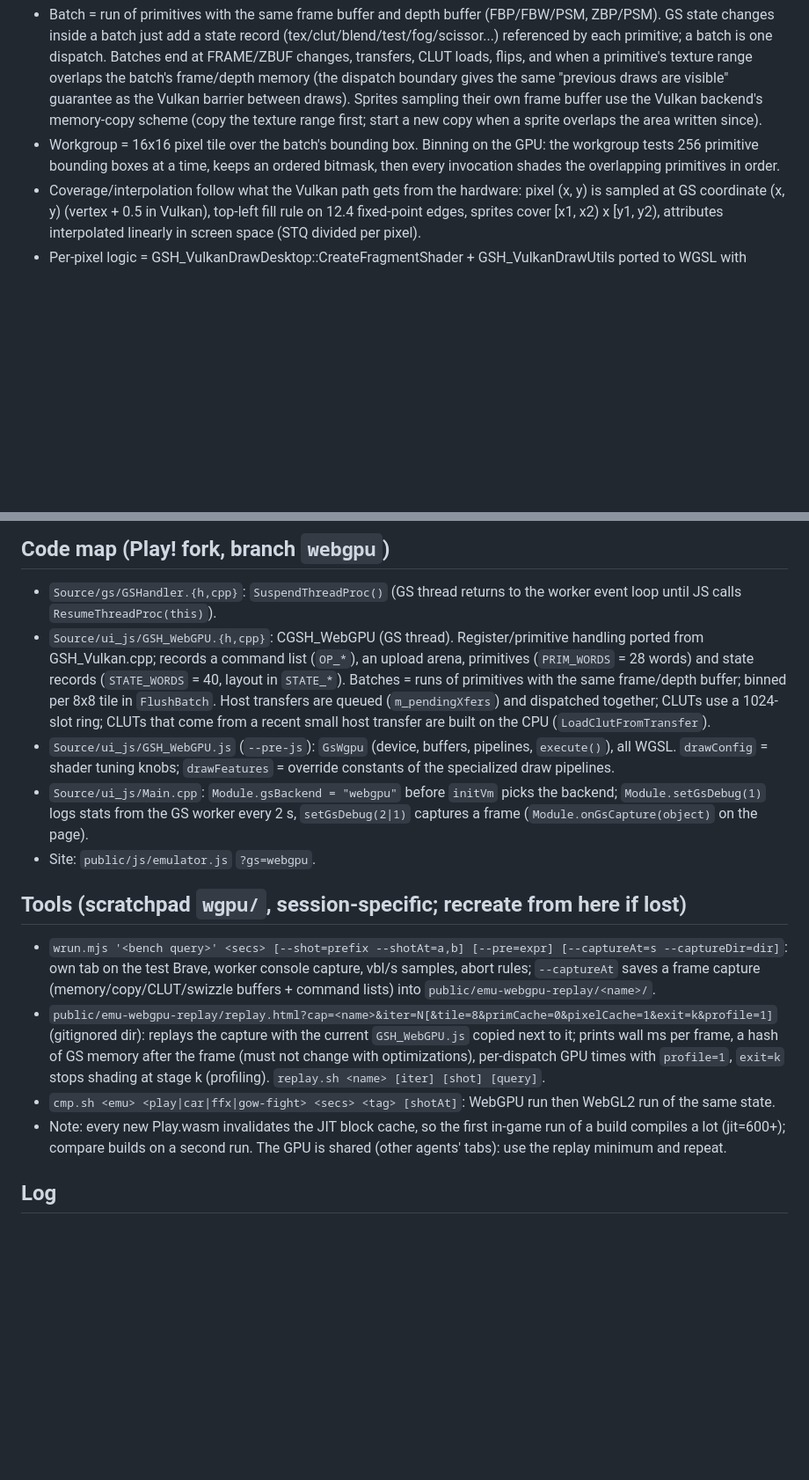
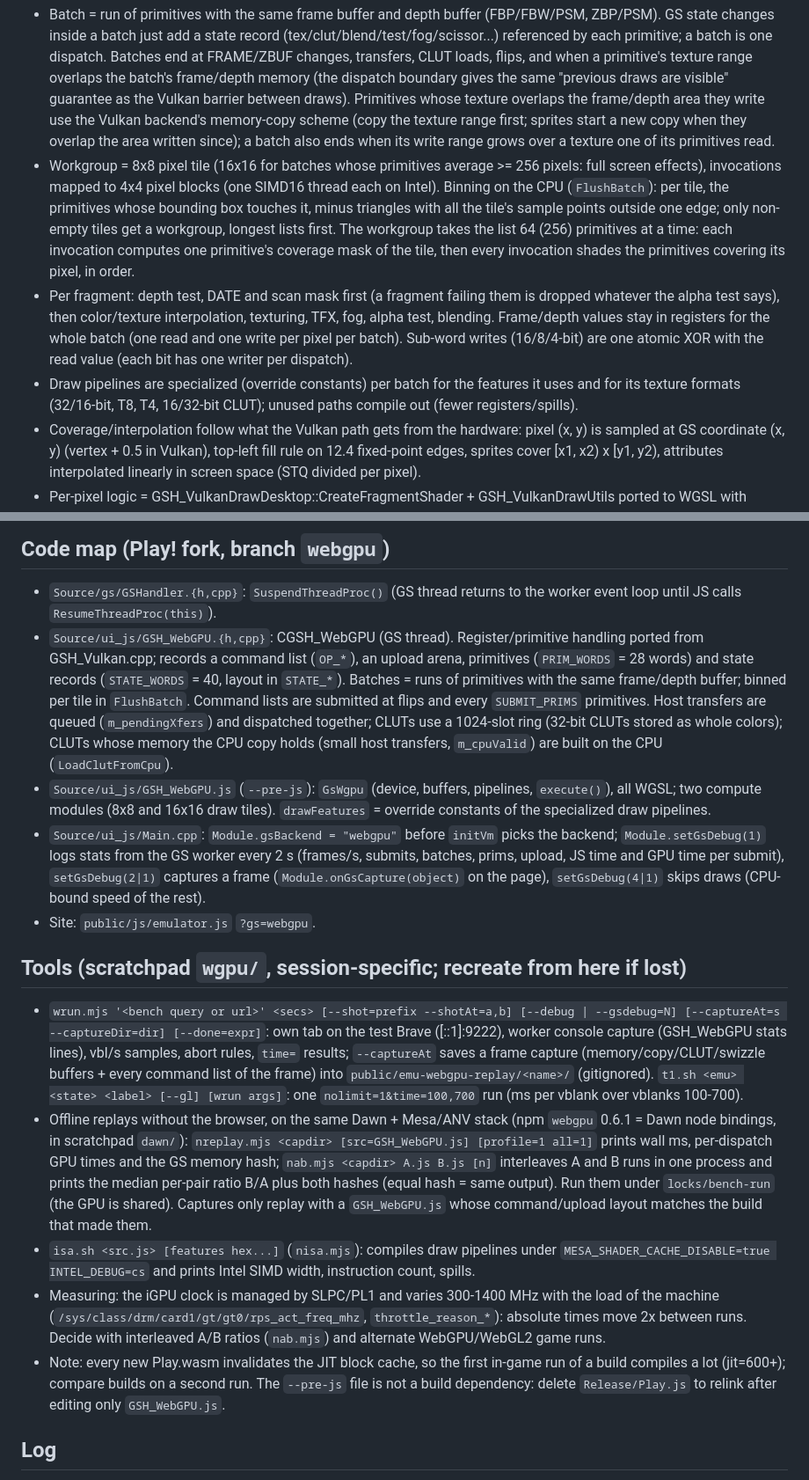
Before and after one commit to brayanspagnol/ps2-web, a Markdown page: notes/webgpu.md, 2 parts joined by grey strips. Shown at 88% size. Rendered like a GitHub page; blank space fills up the shorter version.

Commit message:
Notes: WebGPU GS renderer at parity on GTA/FFX, GoW 10-30% behind; tools and findings

```diff
--- a/notes/webgpu.md
+++ b/notes/webgpu.md
@@ -53,11 +53,21 @@ the Vulkan shader).
   by each primitive; a batch is one dispatch. Batches end at FRAME/ZBUF changes, transfers, CLUT loads,
   flips, and when a primitive's texture range overlaps the batch's frame/depth memory (the dispatch
   boundary gives the same "previous draws are visible" guarantee as the Vulkan barrier between draws).
-  Sprites sampling their own frame buffer use the Vulkan backend's memory-copy scheme (copy the texture
-  range first; start a new copy when a sprite overlaps the area written since).
-- Workgroup = 16x16 pixel tile over the batch's bounding box. Binning on the GPU: the workgroup tests 256
-  primitive bounding boxes at a time, keeps an ordered bitmask, then every invocation shades the
-  overlapping primitives in order.
+  Primitives whose texture overlaps the frame/depth area they write use the Vulkan backend's memory-copy
+  scheme (copy the texture range first; sprites start a new copy when they overlap the area written since);
+  a batch also ends when its write range grows over a texture one of its primitives read.
+- Workgroup = 8x8 pixel tile (16x16 for batches whose primitives average >= 256 pixels: full screen
+  effects), invocations mapped to 4x4 pixel blocks (one SIMD16 thread each on Intel). Binning on the CPU
+  (`FlushBatch`): per tile, the primitives whose bounding box touches it, minus triangles with all the
+  tile's sample points outside one edge; only non-empty tiles get a workgroup, longest lists first. The
+  workgroup takes the list 64 (256) primitives at a time: each invocation computes one primitive's coverage
+  mask of the tile, then every invocation shades the primitives covering its pixel, in order.
+- Per fragment: depth test, DATE and scan mask first (a fragment failing them is dropped whatever the alpha
+  test says), then color/texture interpolation, texturing, TFX, fog, alpha test, blending. Frame/depth
+  values stay in registers for the whole batch (one read and one write per pixel per batch). Sub-word
+  writes (16/8/4-bit) are one atomic XOR with the read value (each bit has one writer per dispatch).
+- Draw pipelines are specialized (override constants) per batch for the features it uses and for its
+  texture formats (32/16-bit, T8, T4, 16/32-bit CLUT); unused paths compile out (fewer registers/spills).
 - Coverage/interpolation follow what the Vulkan path gets from the hardware: pixel (x, y) is sampled at
   GS coordinate (x, y) (vertex + 0.5 in Vulkan), top-left fill rule on 12.4 fixed-point edges, sprites
   cover [x1, x2) x [y1, y2), attributes interpolated linearly in screen space (STQ divided per pixel).
@@ -100,28 +110,40 @@ into a render pass on the GS thread's OffscreenCanvas `webgpu` context, then the
 - `Source/ui_js/GSH_WebGPU.{h,cpp}`: CGSH_WebGPU (GS thread). Register/primitive handling ported from
   GSH_Vulkan.cpp; records a command list (`OP_*`), an upload arena, primitives (`PRIM_WORDS` = 28 words) and
   state records (`STATE_WORDS` = 40, layout in `STATE_*`). Batches = runs of primitives with the same
-  frame/depth buffer; binned per 8x8 tile in `FlushBatch`. Host transfers are queued (`m_pendingXfers`) and
-  dispatched together; CLUTs use a 1024-slot ring; CLUTs that come from a recent small host transfer are built
-  on the CPU (`LoadClutFromTransfer`).
-- `Source/ui_js/GSH_WebGPU.js` (`--pre-js`): `GsWgpu` (device, buffers, pipelines, `execute()`), all WGSL.
-  `drawConfig` = shader tuning knobs; `drawFeatures` = override constants of the specialized draw pipelines.
+  frame/depth buffer; binned per tile in `FlushBatch`. Command lists are submitted at flips and every
+  `SUBMIT_PRIMS` primitives. Host transfers are queued (`m_pendingXfers`) and dispatched together; CLUTs use a
+  1024-slot ring (32-bit CLUTs stored as whole colors); CLUTs whose memory the CPU copy holds (small host
+  transfers, `m_cpuValid`) are built on the CPU (`LoadClutFromCpu`).
+- `Source/ui_js/GSH_WebGPU.js` (`--pre-js`): `GsWgpu` (device, buffers, pipelines, `execute()`), all WGSL;
+  two compute modules (8x8 and 16x16 draw tiles). `drawFeatures` = override constants of the specialized
+  draw pipelines.
 - `Source/ui_js/Main.cpp`: `Module.gsBackend = "webgpu"` before `initVm` picks the backend;
-  `Module.setGsDebug(1)` logs stats from the GS worker every 2 s, `setGsDebug(2|1)` captures a frame
-  (`Module.onGsCapture(object)` on the page).
+  `Module.setGsDebug(1)` logs stats from the GS worker every 2 s (frames/s, submits, batches, prims, upload,
+  JS time and GPU time per submit), `setGsDebug(2|1)` captures a frame (`Module.onGsCapture(object)` on the
+  page), `setGsDebug(4|1)` skips draws (CPU-bound speed of the rest).
 - Site: `public/js/emulator.js` `?gs=webgpu`.
 
 ## Tools (scratchpad `wgpu/`, session-specific; recreate from here if lost)
-- `wrun.mjs '<bench query>' <secs> [--shot=prefix --shotAt=a,b] [--pre=expr] [--captureAt=s --captureDir=dir]`:
-  own tab on the test Brave, worker console capture, vbl/s samples, abort rules; `--captureAt` saves a frame
-  capture (memory/copy/CLUT/swizzle buffers + command lists) into `public/emu-webgpu-replay/<name>/`.
-- `public/emu-webgpu-replay/replay.html?cap=<name>&iter=N[&tile=8&primCache=0&pixelCache=1&exit=k&profile=1]`
-  (gitignored dir): replays the capture with the current `GSH_WebGPU.js` copied next to it; prints wall
-  ms per frame, a hash of GS memory after the frame (must not change with optimizations), per-dispatch GPU
-  times with `profile=1`, `exit=k` stops shading at stage k (profiling). `replay.sh <name> [iter] [shot] [query]`.
-- `cmp.sh <emu> <play|car|ffx|gow-fight> <secs> <tag> [shotAt]`: WebGPU run then WebGL2 run of the same state.
+- `wrun.mjs '<bench query or url>' <secs> [--shot=prefix --shotAt=a,b] [--debug | --gsdebug=N]
+  [--captureAt=s --captureDir=dir] [--done=expr]`: own tab on the test Brave ([::1]:9222), worker console
+  capture (GSH_WebGPU stats lines), vbl/s samples, abort rules, `time=` results; `--captureAt` saves a frame
+  capture (memory/copy/CLUT/swizzle buffers + every command list of the frame) into
+  `public/emu-webgpu-replay/<name>/` (gitignored). `t1.sh <emu> <state> <label> [--gl] [wrun args]`: one
+  `nolimit=1&time=100,700` run (ms per vblank over vblanks 100-700).
+- Offline replays without the browser, on the same Dawn + Mesa/ANV stack (npm `webgpu` 0.6.1 = Dawn node
+  bindings, in scratchpad `dawn/`): `nreplay.mjs <capdir> [src=GSH_WebGPU.js] [profile=1 all=1]` prints wall ms,
+  per-dispatch GPU times and the GS memory hash; `nab.mjs <capdir> A.js B.js [n]` interleaves A and B runs
+  in one process and prints the median per-pair ratio B/A plus both hashes (equal hash = same output). Run
+  them under `locks/bench-run` (the GPU is shared). Captures only replay with a `GSH_WebGPU.js` whose
+  command/upload layout matches the build that made them.
+- `isa.sh <src.js> [features hex...]` (`nisa.mjs`): compiles draw pipelines under
+  `MESA_SHADER_CACHE_DISABLE=true INTEL_DEBUG=cs` and prints Intel SIMD width, instruction count, spills.
+- Measuring: the iGPU clock is managed by SLPC/PL1 and varies 300-1400 MHz with the load of the machine
+  (`/sys/class/drm/card1/gt/gt0/rps_act_freq_mhz`, `throttle_reason_*`): absolute times move 2x between runs.
+  Decide with interleaved A/B ratios (`nab.mjs`) and alternate WebGPU/WebGL2 game runs.
 - Note: every new Play.wasm invalidates the JIT block cache, so the first in-game run of a build compiles a
-  lot (jit=600+); compare builds on a second run. The GPU is shared (other agents' tabs): use the replay
-  minimum and repeat.
+  lot (jit=600+); compare builds on a second run. The `--pre-js` file is not a build dependency: delete
+  `Release/Play.js` to relink after editing only `GSH_WebGPU.js`.
 
 ## Log
 - 2026-10-16 M1: transfers/present working (emu-webgpu1), black frames. M2: draws (emu-webgpu2): GTA play.zip
```
Also changed, not shown: other parts of notes/webgpu.md (+33 -0 lines).
